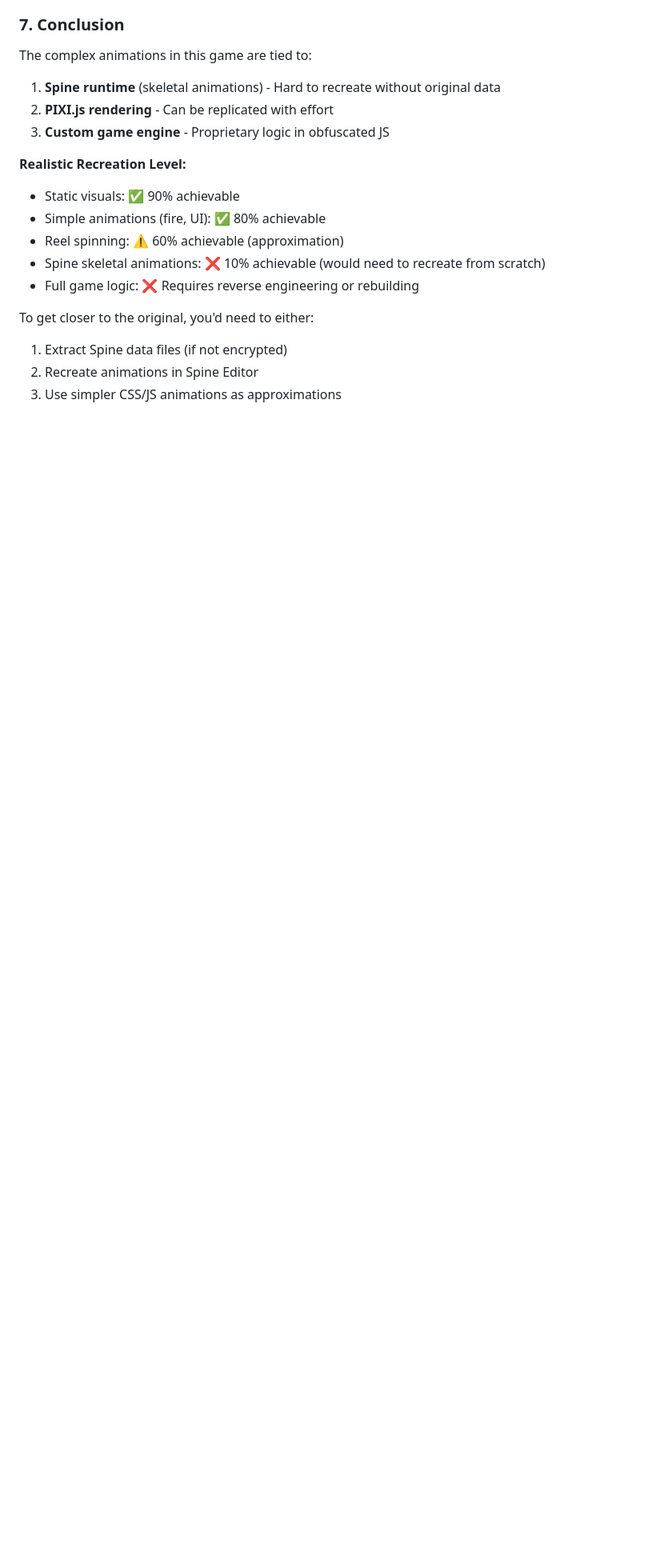
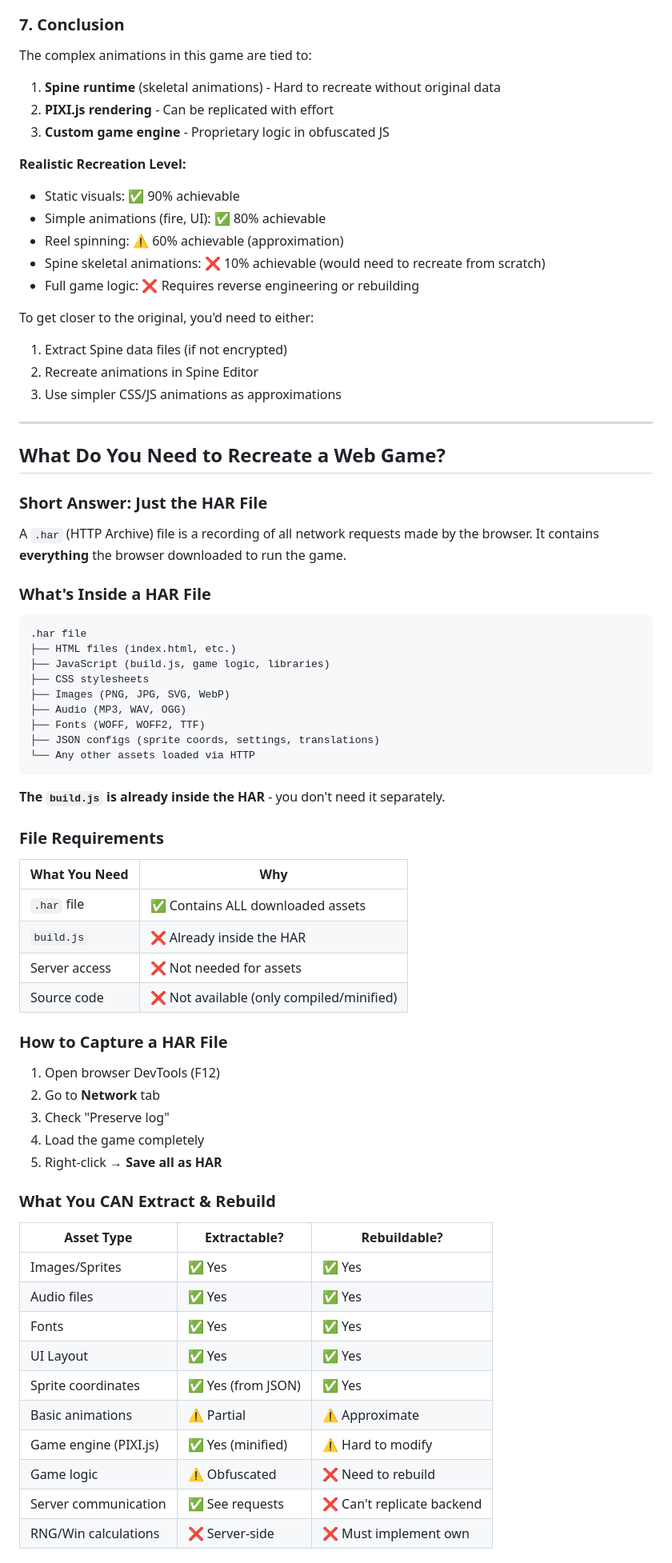
Before and after one commit to Hayvi/AncientEgyptPM_Local, a Markdown page: rebuild.md, the part around one of its changes. Shown at 80% size. Rendered like a GitHub page; blank space fills up the shorter version.

````diff
--- a/rebuild.md
+++ b/rebuild.md
@@ -260,3 +260,61 @@ To get closer to the original, you'd need to either:
 1. Extract Spine data files (if not encrypted)
 2. Recreate animations in Spine Editor
 3. Use simpler CSS/JS animations as approximations
+
+
+---
+
+## What Do You Need to Recreate a Web Game?
+
+### Short Answer: Just the HAR File
+
+A `.har` (HTTP Archive) file is a recording of all network requests made by the browser. It contains **everything** the browser downloaded to run the game.
+
+### What's Inside a HAR File
+
+```
+.har file
+├── HTML files (index.html, etc.)
+├── JavaScript (build.js, game logic, libraries)
+├── CSS stylesheets
+├── Images (PNG, JPG, SVG, WebP)
+├── Audio (MP3, WAV, OGG)
+├── Fonts (WOFF, WOFF2, TTF)
+├── JSON configs (sprite coords, settings, translations)
+└── Any other assets loaded via HTTP
+```
+
+**The `build.js` is already inside the HAR** - you don't need it separately.
+
+### File Requirements
+
+| What You Need | Why |
+|---------------|-----|
+| `.har` file | ✅ Contains ALL downloaded assets |
+| `build.js` | ❌ Already inside the HAR |
+| Server access | ❌ Not needed for assets |
+| Source code | ❌ Not available (only compiled/minified) |
+
+### How to Capture a HAR File
+
+1. Open browser DevTools (F12)
+2. Go to **Network** tab
+3. Check "Preserve log"
+4. Load the game completely
+5. Right-click → **Save all as HAR**
+
+### What You CAN Extract & Rebuild
+
+| Asset Type | Extractable? | Rebuildable? |
+|------------|--------------|--------------|
+| Images/Sprites | ✅ Yes | ✅ Yes |
+| Audio files | ✅ Yes | ✅ Yes |
+| Fonts | ✅ Yes | ✅ Yes |
+| UI Layout | ✅ Yes | ✅ Yes |
+| Sprite coordinates | ✅ Yes (from JSON) | ✅ Yes |
+| Basic animations | ⚠️ Partial | ⚠️ Approximate |
+| Game engine (PIXI.js) | ✅ Yes (minified) | ⚠️ Hard to modify |
+| Game logic | ⚠️ Obfuscated | ❌ Need to rebuild |
+| Server communication | ✅ See requests | ❌ Can't replicate backend |
+| RNG/Win calculations | ❌ Server-side | ❌ Must implement own |
+
````
Also changed, not shown: other parts of rebuild.md (+42 -0 lines).
